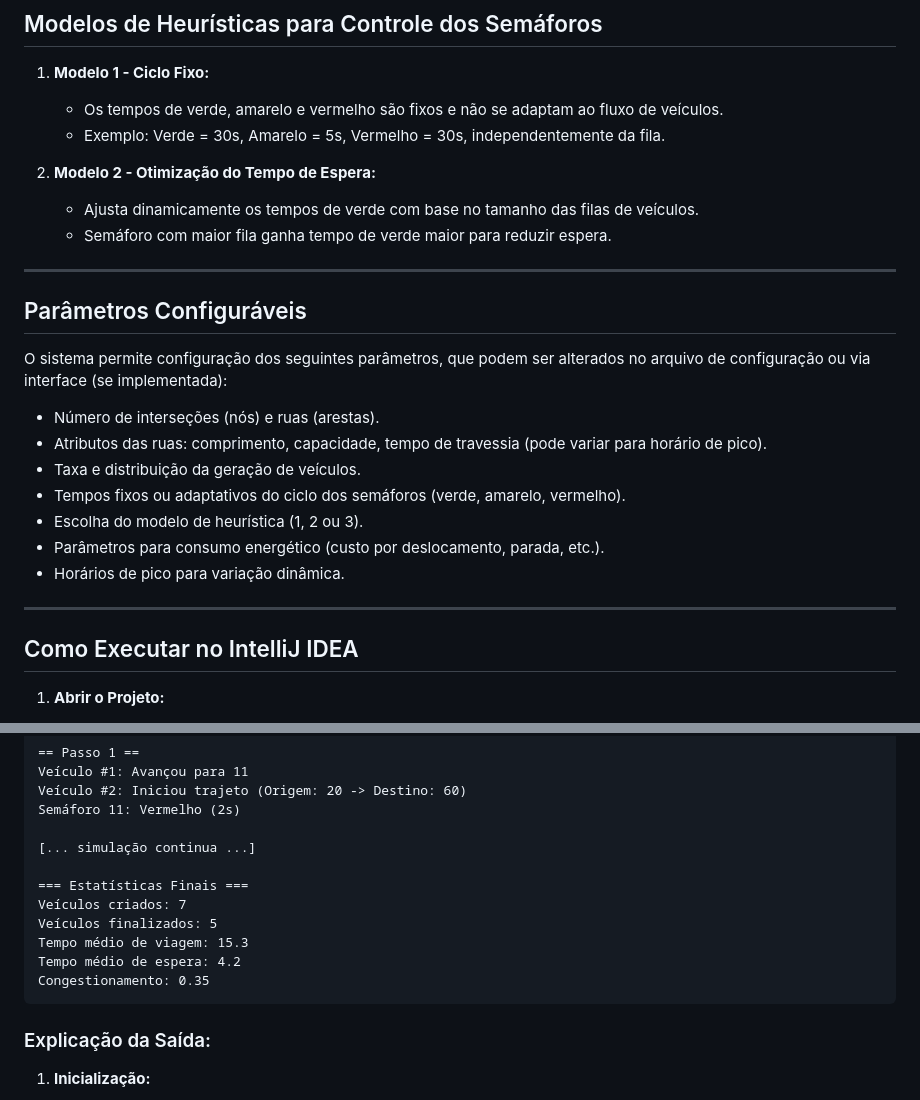
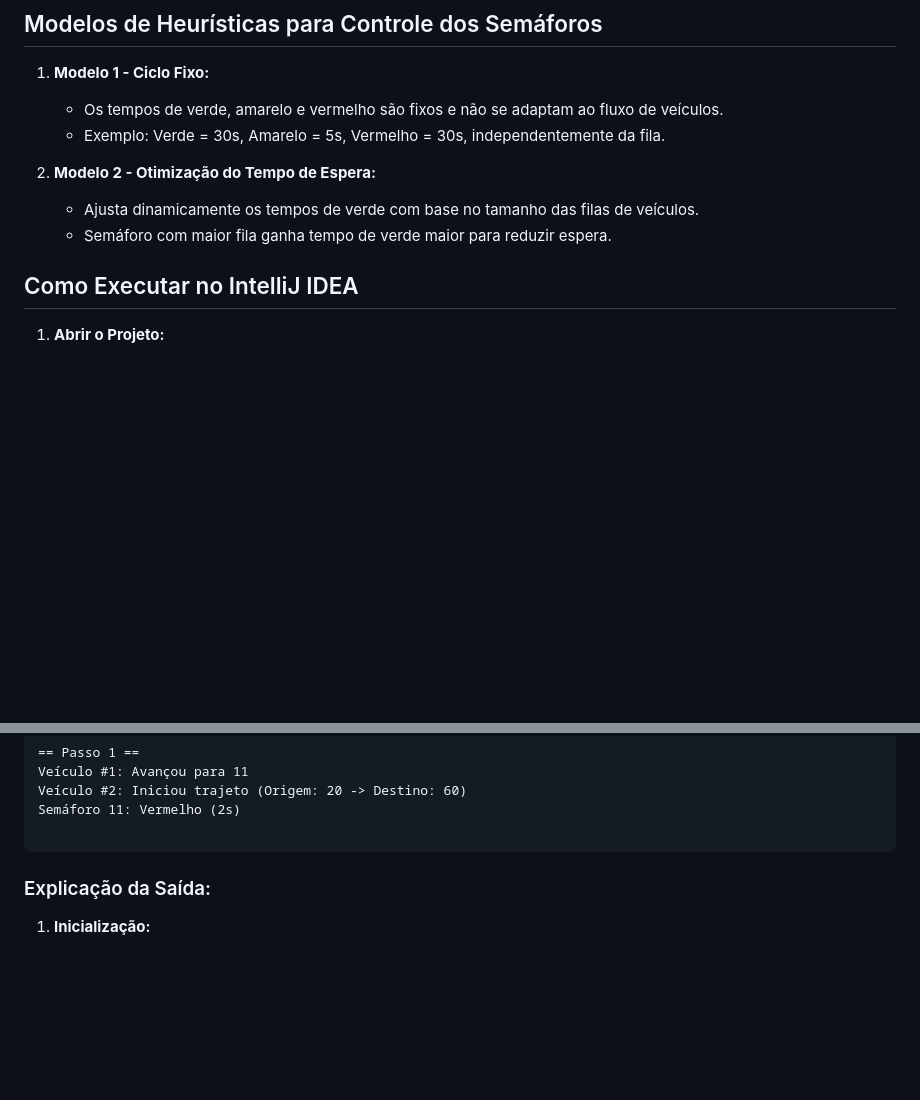
Before and after one commit to ArthurGodin/Simulador_Mobilidade_Urbana, a Markdown page: README.md, 2 parts joined by grey strips. GitHub-like rendering; blank space fills up the shorter version.

````diff
--- a/README.md
+++ b/README.md
@@ -98,22 +98,6 @@ Cada interseção com semáforo controla o ciclo de luzes (verde, amarelo, verme
    - Ajusta dinamicamente os tempos de verde com base no tamanho das filas de veículos.
    - Semáforo com maior fila ganha tempo de verde maior para reduzir espera.
 
----
-
-## Parâmetros Configuráveis
-
-O sistema permite configuração dos seguintes parâmetros, que podem ser alterados no arquivo de configuração ou via interface (se implementada):
-
-- Número de interseções (nós) e ruas (arestas).
-- Atributos das ruas: comprimento, capacidade, tempo de travessia (pode variar para horário de pico).
-- Taxa e distribuição da geração de veículos.
-- Tempos fixos ou adaptativos do ciclo dos semáforos (verde, amarelo, vermelho).
-- Escolha do modelo de heurística (1, 2 ou 3).
-- Parâmetros para consumo energético (custo por deslocamento, parada, etc.).
-- Horários de pico para variação dinâmica.
-
----
-
 ## Como Executar no IntelliJ IDEA
 
 1. **Abrir o Projeto:**
@@ -161,14 +145,6 @@ Veículo #1: Avançou para 11
 Veículo #2: Iniciou trajeto (Origem: 20 -> Destino: 60)
 Semáforo 11: Vermelho (2s)
 
-[... simulação continua ...]
-
-=== Estatísticas Finais ===
-Veículos criados: 7
-Veículos finalizados: 5
-Tempo médio de viagem: 15.3
-Tempo médio de espera: 4.2
-Congestionamento: 0.35
 ```
 
 ### Explicação da Saída:
````
